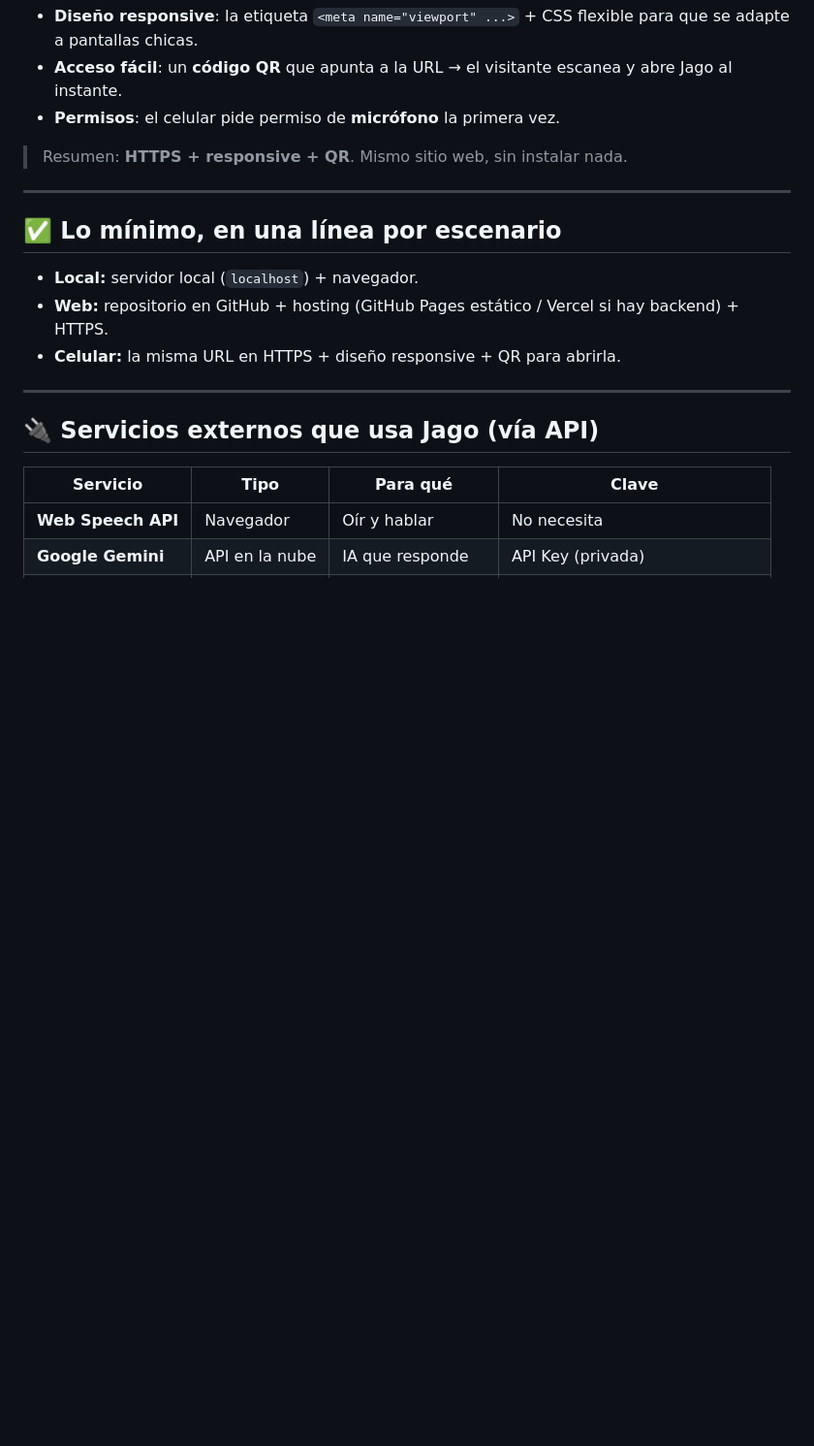
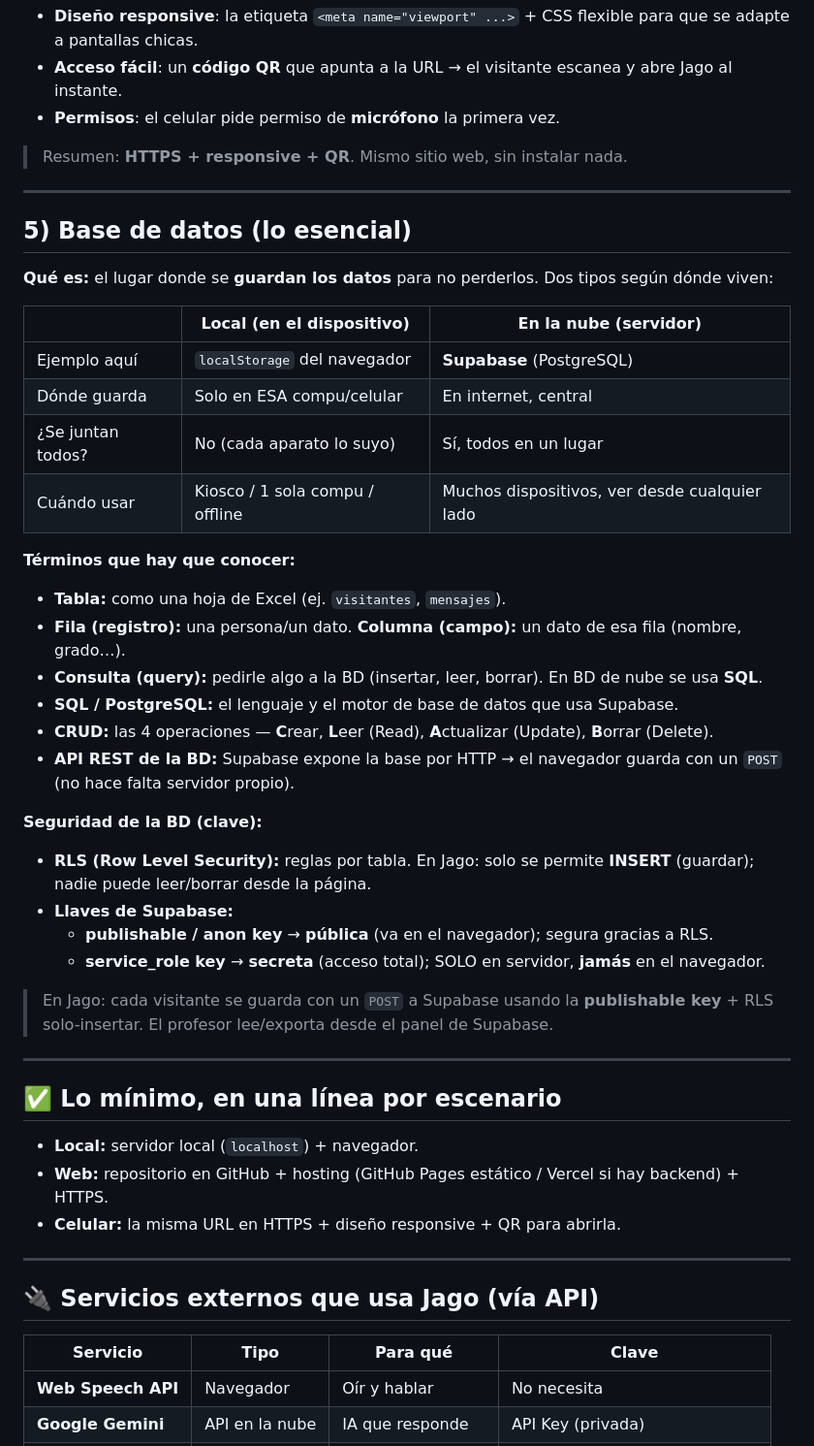
Before and after one commit to HAYS05/feria-jaguar, a Markdown page: documentacion/CONCEPTOS-CLAVE.md, the part around the change. Shown at 97% size. GitHub-like rendering; blank space fills up the shorter version.

Commit message:
Conceptos clave: agregar seccion dedicada de base de datos
Co-Authored-By: Claude Opus 4.8 <noreply@anthropic.com>

```diff
--- a/documentacion/CONCEPTOS-CLAVE.md
+++ b/documentacion/CONCEPTOS-CLAVE.md
@@ -75,6 +75,35 @@ Indispensable (no hace falta una "app", funciona en el navegador del teléfono):
 
 ---
 
+## 5) Base de datos (lo esencial)
+
+**Qué es:** el lugar donde se **guardan los datos** para no perderlos. Dos tipos según dónde viven:
+
+| | **Local (en el dispositivo)** | **En la nube (servidor)** |
+|---|---|---|
+| Ejemplo aquí | `localStorage` del navegador | **Supabase** (PostgreSQL) |
+| Dónde guarda | Solo en ESA compu/celular | En internet, central |
+| ¿Se juntan todos? | No (cada aparato lo suyo) | Sí, todos en un lugar |
+| Cuándo usar | Kiosco / 1 sola compu / offline | Muchos dispositivos, ver desde cualquier lado |
+
+**Términos que hay que conocer:**
+- **Tabla:** como una hoja de Excel (ej. `visitantes`, `mensajes`).
+- **Fila (registro):** una persona/un dato. **Columna (campo):** un dato de esa fila (nombre, grado…).
+- **Consulta (query):** pedirle algo a la BD (insertar, leer, borrar). En BD de nube se usa **SQL**.
+- **SQL / PostgreSQL:** el lenguaje y el motor de base de datos que usa Supabase.
+- **CRUD:** las 4 operaciones — **C**rear, **L**eer (Read), **A**ctualizar (Update), **B**orrar (Delete).
+- **API REST de la BD:** Supabase expone la base por HTTP → el navegador guarda con un `POST` (no hace falta servidor propio).
+
+**Seguridad de la BD (clave):**
+- **RLS (Row Level Security):** reglas por tabla. En Jago: solo se permite **INSERT** (guardar); nadie puede leer/borrar desde la página.
+- **Llaves de Supabase:**
+  - **publishable / anon key** → **pública** (va en el navegador); segura gracias a RLS.
+  - **service_role key** → **secreta** (acceso total); SOLO en servidor, **jamás** en el navegador.
+
+> En Jago: cada visitante se guarda con un `POST` a Supabase usando la **publishable key** + RLS solo-insertar. El profesor lee/exporta desde el panel de Supabase.
+
+---
+
 ## ✅ Lo mínimo, en una línea por escenario
 - **Local:** servidor local (`localhost`) + navegador.
 - **Web:** repositorio en GitHub + hosting (GitHub Pages estático / Vercel si hay backend) + HTTPS.
```
